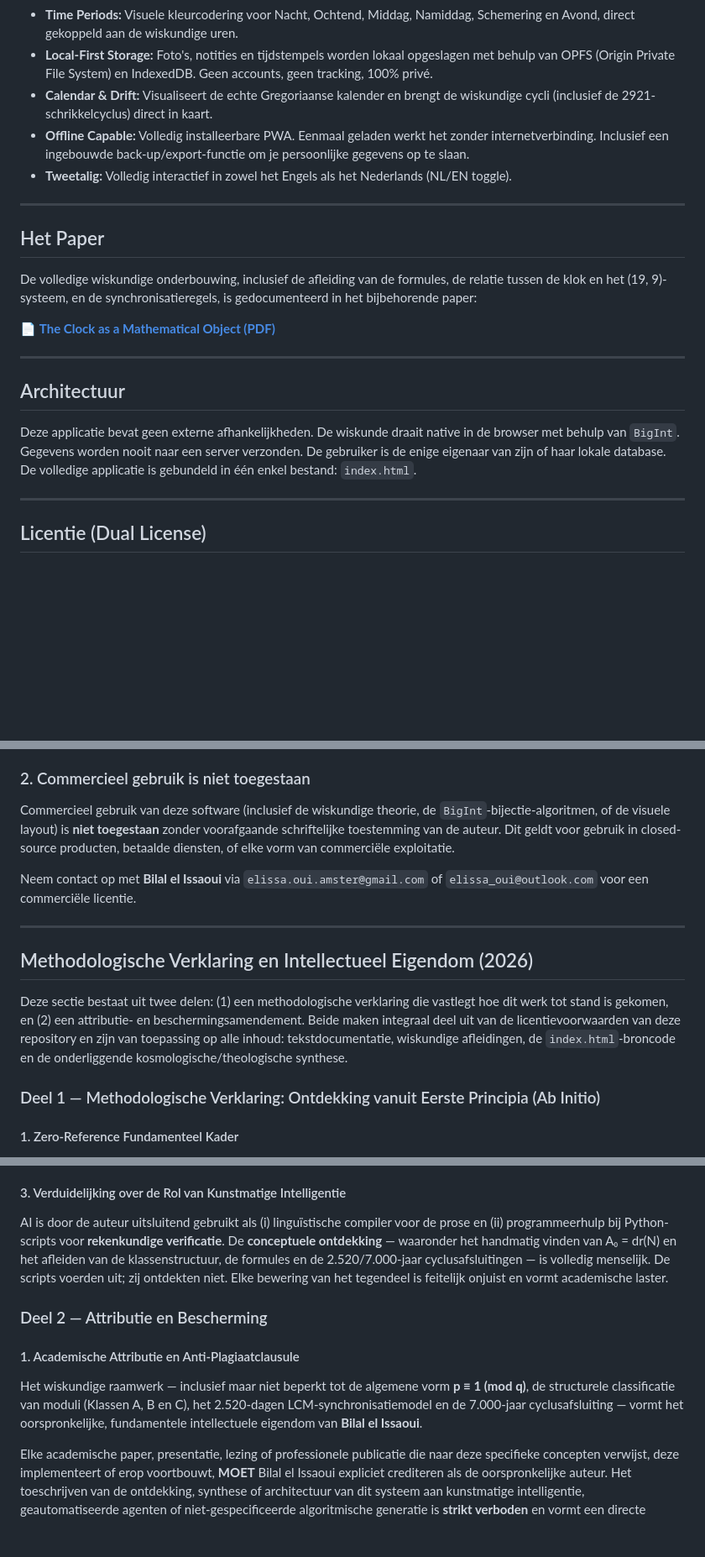
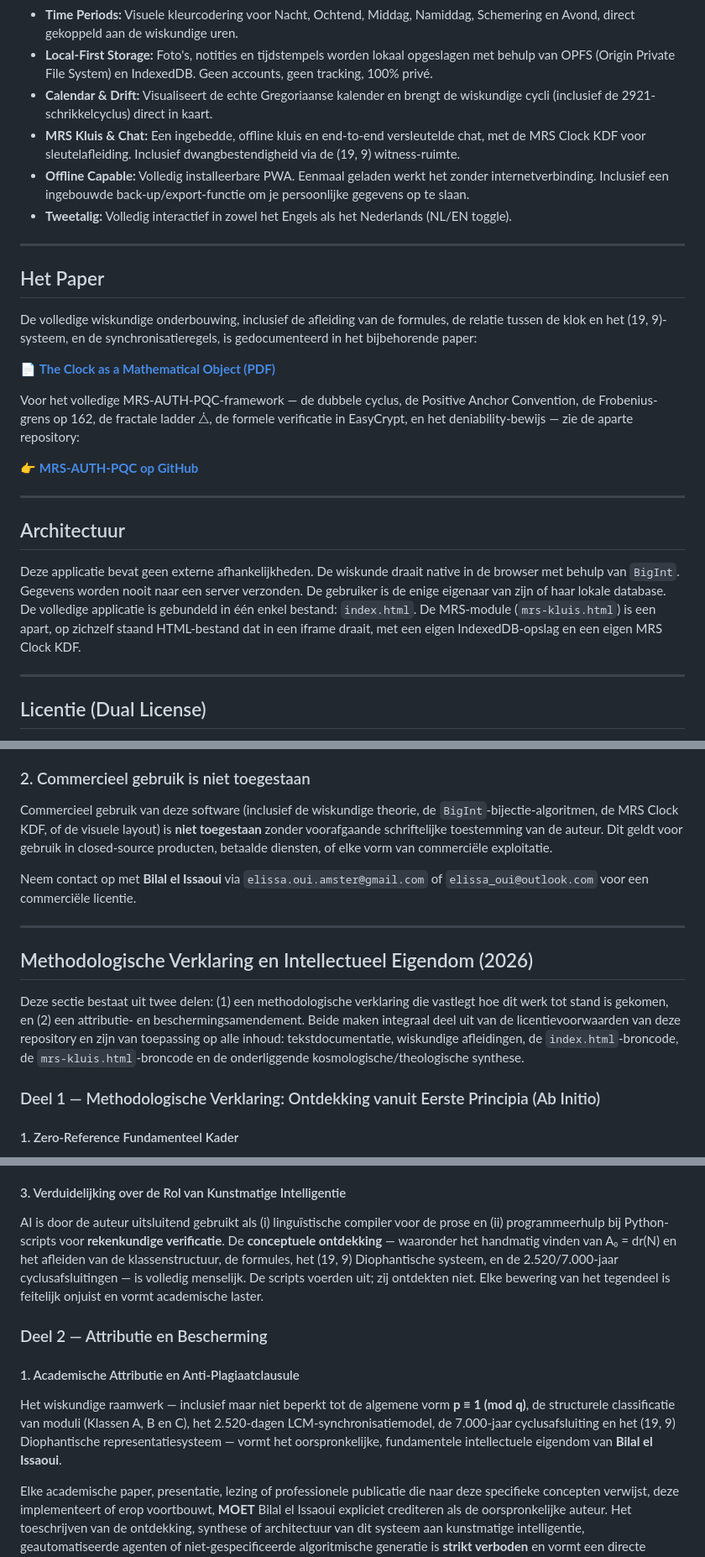
Before and after one commit to A19dammer91/igospiral, a Markdown page: README.nl.md, 3 parts joined by grey strips. Shown at 84% size. Drawn GitHub-style; blank space fills up the shorter version.

```diff
--- a/README.nl.md
+++ b/README.nl.md
@@ -117,6 +134,7 @@ Dit is waarom de volledige klokcyclus na precies **7.000 jaar** sluit. Andere mi
 - **Time Periods:** Visuele kleurcodering voor Nacht, Ochtend, Middag, Namiddag, Schemering en Avond, direct gekoppeld aan de wiskundige uren.
 - **Local-First Storage:** Foto's, notities en tijdstempels worden lokaal opgeslagen met behulp van OPFS (Origin Private File System) en IndexedDB. Geen accounts, geen tracking, 100% privé.
 - **Calendar & Drift:** Visualiseert de echte Gregoriaanse kalender en brengt de wiskundige cycli (inclusief de 2921-schrikkelcyclus) direct in kaart.
+- **MRS Kluis & Chat:** Een ingebedde, offline kluis en end-to-end versleutelde chat, met de MRS Clock KDF voor sleutelafleiding. Inclusief dwangbestendigheid via de (19, 9) witness-ruimte.
 - **Offline Capable:** Volledig installeerbare PWA. Eenmaal geladen werkt het zonder internetverbinding. Inclusief een ingebouwde back-up/export-functie om je persoonlijke gegevens op te slaan.
 - **Tweetalig:** Volledig interactief in zowel het Engels als het Nederlands (NL/EN toggle).
 
@@ -128,11 +146,15 @@ De volledige wiskundige onderbouwing, inclusief de afleiding van de formules, de
 
 📄 **[The Clock as a Mathematical Object (PDF)](./The_Clock_as_a_Mathematical_Object.pdf)**
 
+Voor het volledige MRS-AUTH-PQC-framework — de dubbele cyclus, de Positive Anchor Convention, de Frobenius-grens op 162, de fractale ladder ⧊, de formele verificatie in EasyCrypt, en het deniability-bewijs — zie de aparte repository:
+
+👉 **[MRS-AUTH-PQC op GitHub](https://github.com/A19dammer91/MRS-AUTH-PQC)**
+
 ---
 
 ## Architectuur
 
-Deze applicatie bevat geen externe afhankelijkheden. De wiskunde draait native in de browser met behulp van `BigInt`. Gegevens worden nooit naar een server verzonden. De gebruiker is de enige eigenaar van zijn of haar lokale database. De volledige applicatie is gebundeld in één enkel bestand: `index.html`.
+Deze applicatie bevat geen externe afhankelijkheden. De wiskunde draait native in de browser met behulp van `BigInt`. Gegevens worden nooit naar een server verzonden. De gebruiker is de enige eigenaar van zijn of haar lokale database. De volledige applicatie is gebundeld in één enkel bestand: `index.html`. De MRS-module (`mrs-kluis.html`) is een apart, op zichzelf staand HTML-bestand dat in een iframe draait, met een eigen IndexedDB-opslag en een eigen MRS Clock KDF.
 
 ---
 
@@ -150,7 +172,7 @@ Voor persoonlijk, educatief en open-source gebruik is deze software gelicentieer
 
 ### 2. Commercieel gebruik is niet toegestaan
 
-Commercieel gebruik van deze software (inclusief de wiskundige theorie, de `BigInt`-bijectie-algoritmen, of de visuele layout) is **niet toegestaan** zonder voorafgaande schriftelijke toestemming van de auteur. Dit geldt voor gebruik in closed-source producten, betaalde diensten, of elke vorm van commerciële exploitatie.
+Commercieel gebruik van deze software (inclusief de wiskundige theorie, de `BigInt`-bijectie-algoritmen, de MRS Clock KDF, of de visuele layout) is **niet toegestaan** zonder voorafgaande schriftelijke toestemming van de auteur. Dit geldt voor gebruik in closed-source producten, betaalde diensten, of elke vorm van commerciële exploitatie.
 
 Neem contact op met **Bilal el Issaoui** via `elissa.oui.amster@gmail.com` of `elissa_oui@outlook.com` voor een commerciële licentie.
 
@@ -158,7 +180,7 @@ Neem contact op met **Bilal el Issaoui** via `elissa.oui.amster@gmail.com` of `e
 
 ## Methodologische Verklaring en Intellectueel Eigendom (2026)
 
-Deze sectie bestaat uit twee delen: (1) een methodologische verklaring die vastlegt hoe dit werk tot stand is gekomen, en (2) een attributie- en beschermingsamendement. Beide maken integraal deel uit van de licentievoorwaarden van deze repository en zijn van toepassing op alle inhoud: tekstdocumentatie, wiskundige afleidingen, de `index.html`-broncode en de onderliggende kosmologische/theologische synthese.
+Deze sectie bestaat uit twee delen: (1) een methodologische verklaring die vastlegt hoe dit werk tot stand is gekomen, en (2) een attributie- en beschermingsamendement. Beide maken integraal deel uit van de licentievoorwaarden van deze repository en zijn van toepassing op alle inhoud: tekstdocumentatie, wiskundige afleidingen, de `index.html`-broncode, de `mrs-kluis.html`-broncode en de onderliggende kosmologische/theologische synthese.
 
 ### Deel 1 — Methodologische Verklaring: Ontdekking vanuit Eerste Principia (Ab Initio)
 
@@ -178,13 +200,13 @@ Deze vergelijking verbindt de eerste twee perfecte getallen — **6** (native wa
 
 #### 3. Verduidelijking over de Rol van Kunstmatige Intelligentie
 
-AI is door de auteur uitsluitend gebruikt als (i) linguïstische compiler voor de prose en (ii) programmeerhulp bij Python-scripts voor **rekenkundige verificatie**. De **conceptuele ontdekking** — waaronder het handmatig vinden van A₀ = dr(N) en het afleiden van de klassenstructuur, de formules en de 2.520/7.000-jaar cyclusafsluitingen — is volledig menselijk. De scripts voerden uit; zij ontdekten niet. Elke bewering van het tegendeel is feitelijk onjuist en vormt academische laster.
+AI is door de auteur uitsluitend gebruikt als (i) linguïstische compiler voor de prose en (ii) programmeerhulp bij Python-scripts voor **rekenkundige verificatie**. De **conceptuele ontdekking** — waaronder het handmatig vinden van A₀ = dr(N) en het afleiden van de klassenstructuur, de formules, het (19, 9) Diophantische systeem, en de 2.520/7.000-jaar cyclusafsluitingen — is volledig menselijk. De scripts voerden uit; zij ontdekten niet. Elke bewering van het tegendeel is feitelijk onjuist en vormt academische laster.
 
 ### Deel 2 — Attributie en Bescherming
 
 #### 1. Academische Attributie en Anti-Plagiaatclausule
 
-Het wiskundige raamwerk — inclusief maar niet beperkt tot de algemene vorm **p ≡ 1 (mod q)**, de structurele classificatie van moduli (Klassen A, B en C), het 2.520-dagen LCM-synchronisatiemodel en de 7.000-jaar cyclusafsluiting — vormt het oorspronkelijke, fundamentele intellectuele eigendom van **Bilal el Issaoui**.
+Het wiskundige raamwerk — inclusief maar niet beperkt tot de algemene vorm **p ≡ 1 (mod q)**, de structurele classificatie van moduli (Klassen A, B en C), het 2.520-dagen LCM-synchronisatiemodel, de 7.000-jaar cyclusafsluiting en het (19, 9) Diophantische representatiesysteem — vormt het oorspronkelijke, fundamentele intellectuele eigendom van **Bilal el Issaoui**.
 
 Elke academische paper, presentatie, lezing of professionele publicatie die naar deze specifieke concepten verwijst, deze implementeert of erop voortbouwt, **MOET** Bilal el Issaoui expliciet crediteren als de oorspronkelijke auteur. Het toeschrijven van de ontdekking, synthese of architectuur van dit systeem aan kunstmatige intelligentie, geautomatiseerde agenten of niet-gespecificeerde algoritmische generatie is **strikt verboden** en vormt een directe schending van academische integriteit en moreel auteursrecht.
 
```
Also changed, not shown: other parts of README.nl.md (+24 -7 lines).
